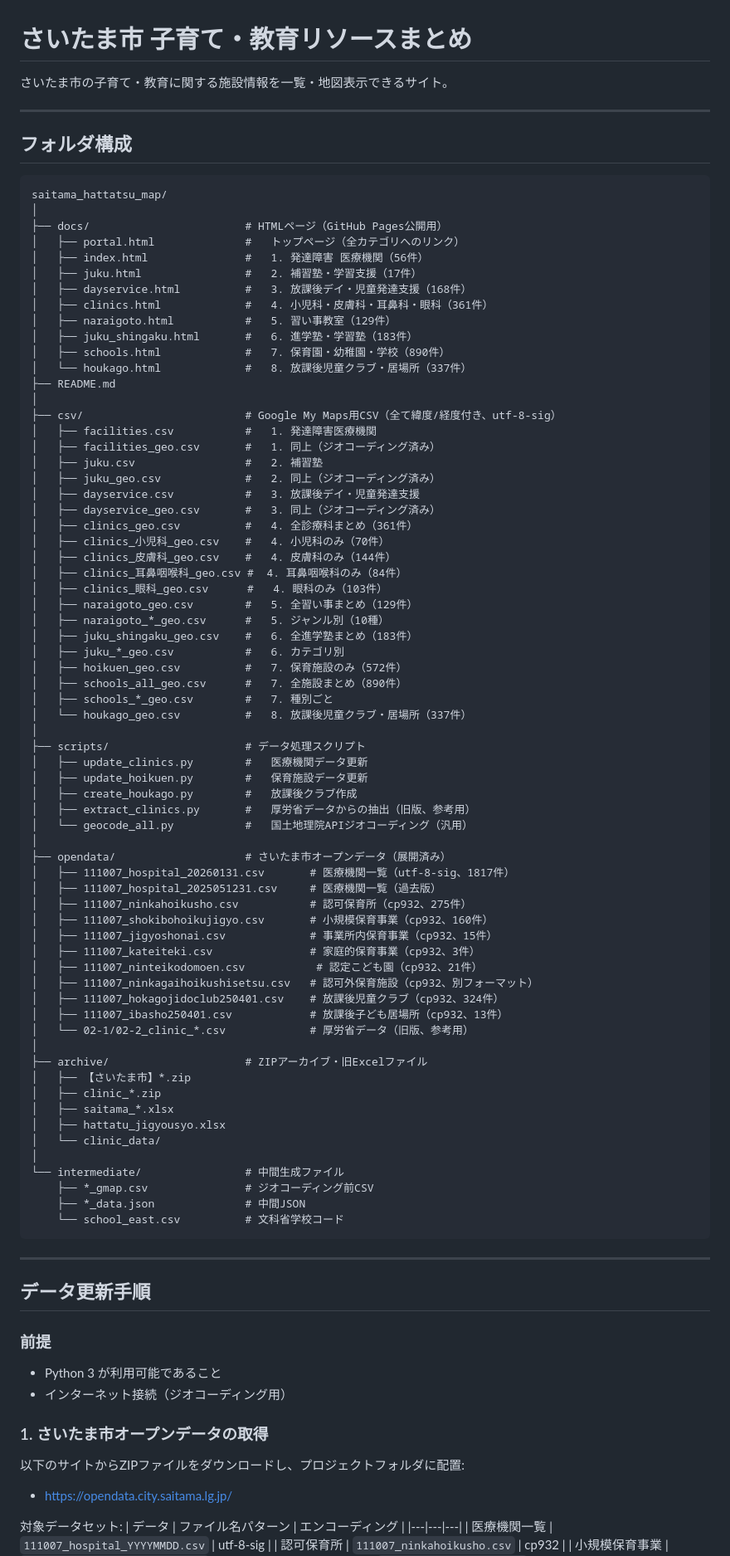
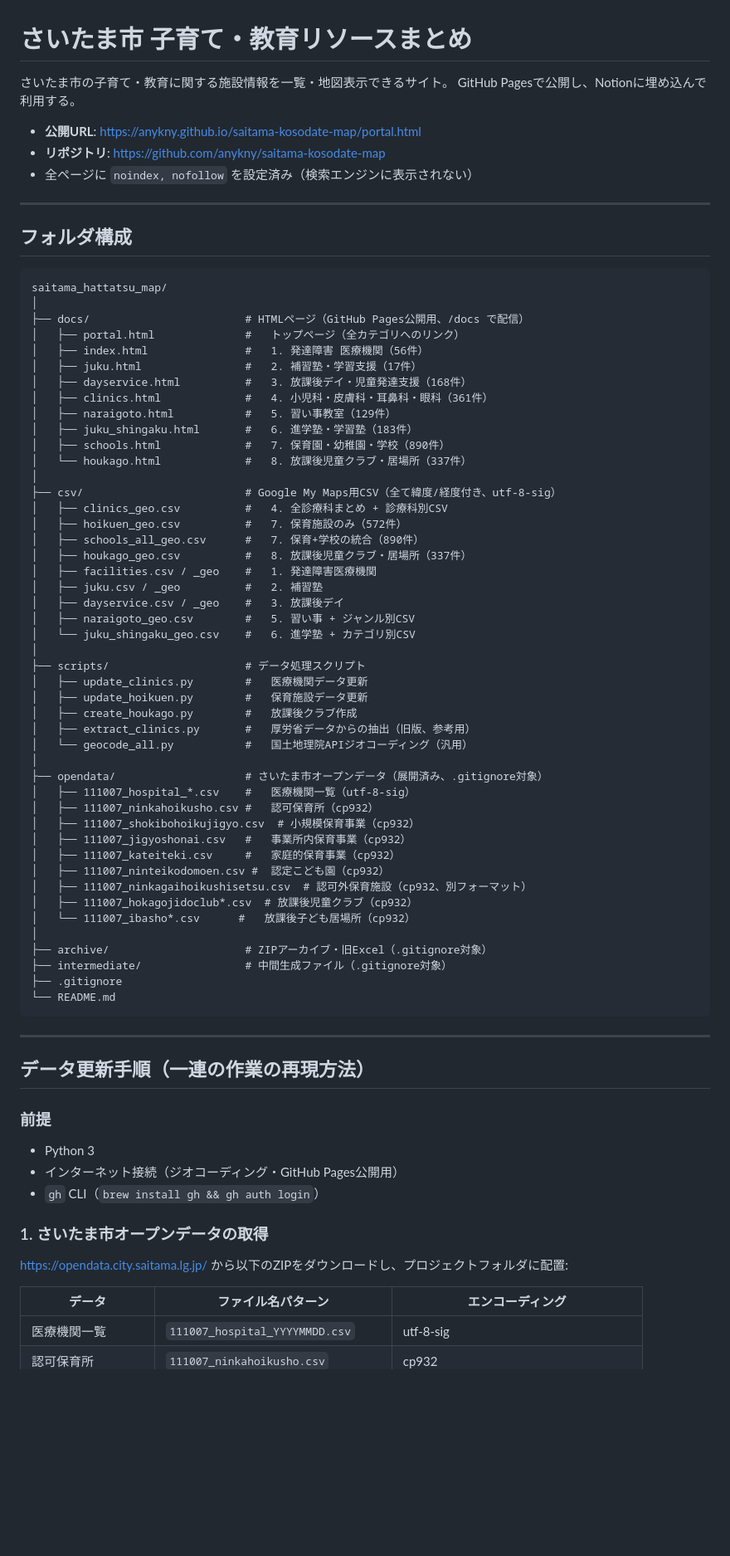
Before and after one commit to anykny/saitama-kosodate-map, a Markdown page: README.md, the part around one of its changes. Shown at 83% size. Rendered like a GitHub page; blank space fills up the shorter version.

````diff
--- a/README.md
+++ b/README.md
@@ -1,6 +1,11 @@
 # さいたま市 子育て・教育リソースまとめ
 
 さいたま市の子育て・教育に関する施設情報を一覧・地図表示できるサイト。
+GitHub Pagesで公開し、Notionに埋め込んで利用する。
+
+- **公開URL**: https://anykny.github.io/saitama-kosodate-map/portal.html
+- **リポジトリ**: https://github.com/anykny/saitama-kosodate-map
+- 全ページに `noindex, nofollow` を設定済み（検索エンジンに表示されない）
 
 ---
 
@@ -9,7 +14,7 @@
 ```
 saitama_hattatsu_map/
 │
-├── docs/                        # HTMLページ（GitHub Pages公開用）
+├── docs/                        # HTMLページ（GitHub Pages公開用、/docs で配信）
 │   ├── portal.html              #   トップページ（全カテゴリへのリンク）
 │   ├── index.html               #   1. 発達障害 医療機関（56件）
 │   ├── juku.html                #   2. 補習塾・学習支援（17件）
@@ -19,28 +24,17 @@ saitama_hattatsu_map/
 │   ├── juku_shingaku.html       #   6. 進学塾・学習塾（183件）
 │   ├── schools.html             #   7. 保育園・幼稚園・学校（890件）
 │   └── houkago.html             #   8. 放課後児童クラブ・居場所（337件）
-├── README.md
 │
 ├── csv/                         # Google My Maps用CSV（全て緯度/経度付き、utf-8-sig）
-│   ├── facilities.csv           #   1. 発達障害医療機関
-│   ├── facilities_geo.csv       #   1. 同上（ジオコーディング済み）
-│   ├── juku.csv                 #   2. 補習塾
-│   ├── juku_geo.csv             #   2. 同上（ジオコーディング済み）
-│   ├── dayservice.csv           #   3. 放課後デイ・児童発達支援
-│   ├── dayservice_geo.csv       #   3. 同上（ジオコーディング済み）
-│   ├── clinics_geo.csv          #   4. 全診療科まとめ（361件）
-│   ├── clinics_小児科_geo.csv    #   4. 小児科のみ（70件）
-│   ├── clinics_皮膚科_geo.csv    #   4. 皮膚科のみ（144件）
-│   ├── clinics_耳鼻咽喉科_geo.csv #  4. 耳鼻咽喉科のみ（84件）
-│   ├── clinics_眼科_geo.csv      #   4. 眼科のみ（103件）
-│   ├── naraigoto_geo.csv        #   5. 全習い事まとめ（129件）
-│   ├── naraigoto_*_geo.csv      #   5. ジャンル別（10種）
-│   ├── juku_shingaku_geo.csv    #   6. 全進学塾まとめ（183件）
-│   ├── juku_*_geo.csv           #   6. カテゴリ別
+│   ├── clinics_geo.csv          #   4. 全診療科まとめ + 診療科別CSV
 │   ├── hoikuen_geo.csv          #   7. 保育施設のみ（572件）
-│   ├── schools_all_geo.csv      #   7. 全施設まとめ（890件）
-│   ├── schools_*_geo.csv        #   7. 種別ごと
-│   └── houkago_geo.csv          #   8. 放課後児童クラブ・居場所（337件）
+│   ├── schools_all_geo.csv      #   7. 保育+学校の統合（890件）
+│   ├── houkago_geo.csv          #   8. 放課後児童クラブ・居場所（337件）
+│   ├── facilities.csv / _geo    #   1. 発達障害医療機関
+│   ├── juku.csv / _geo          #   2. 補習塾
+│   ├── dayservice.csv / _geo    #   3. 放課後デイ
+│   ├── naraigoto_geo.csv        #   5. 習い事 + ジャンル別CSV
+│   └── juku_shingaku_geo.csv    #   6. 進学塾 + カテゴリ別CSV
 │
 ├── scripts/                     # データ処理スクリプト
 │   ├── update_clinics.py        #   医療機関データ更新
@@ -49,46 +43,36 @@ saitama_hattatsu_map/
 │   ├── extract_clinics.py       #   厚労省データからの抽出（旧版、参考用）
 │   └── geocode_all.py           #   国土地理院APIジオコーディング（汎用）
 │
-├── opendata/                    # さいたま市オープンデータ（展開済み）
-│   ├── 111007_hospital_20260131.csv       # 医療機関一覧（utf-8-sig、1817件）
-│   ├── 111007_hospital_2025051231.csv     # 医療機関一覧（過去版）
-│   ├── 111007_ninkahoikusho.csv           # 認可保育所（cp932、275件）
-│   ├── 111007_shokibohoikujigyo.csv       # 小規模保育事業（cp932、160件）
-│   ├── 111007_jigyoshonai.csv             # 事業所内保育事業（cp932、15件）
-│   ├── 111007_kateiteki.csv               # 家庭的保育事業（cp932、3件）
-│   ├── 111007_ninteikodomoen.csv           # 認定こども園（cp932、21件）
-│   ├── 111007_ninkagaihoikushisetsu.csv   # 認可外保育施設（cp932、別フォーマット）
-│   ├── 111007_hokagojidoclub250401.csv    # 放課後児童クラブ（cp932、324件）
-│   ├── 111007_ibasho250401.csv            # 放課後子ども居場所（cp932、13件）
-│   └── 02-1/02-2_clinic_*.csv             # 厚労省データ（旧版、参考用）
+├── opendata/                    # さいたま市オープンデータ（展開済み、.gitignore対象）
+│   ├── 111007_hospital_*.csv    #   医療機関一覧（utf-8-sig）
+│   ├── 111007_ninkahoikusho.csv #   認可保育所（cp932）
+│   ├── 111007_shokibohoikujigyo.csv  # 小規模保育事業（cp932）
+│   ├── 111007_jigyoshonai.csv   #   事業所内保育事業（cp932）
+│   ├── 111007_kateiteki.csv     #   家庭的保育事業（cp932）
+│   ├── 111007_ninteikodomoen.csv #  認定こども園（cp932）
+│   ├── 111007_ninkagaihoikushisetsu.csv  # 認可外保育施設（cp932、別フォーマット）
+│   ├── 111007_hokagojidoclub*.csv  # 放課後児童クラブ（cp932）
+│   └── 111007_ibasho*.csv      #   放課後子ども居場所（cp932）
 │
-├── archive/                     # ZIPアーカイブ・旧Excelファイル
-│   ├── 【さいたま市】*.zip
-│   ├── clinic_*.zip
-│   ├── saitama_*.xlsx
-│   ├── hattatu_jigyousyo.xlsx
-│   └── clinic_data/
-│
-└── intermediate/                # 中間生成ファイル
-    ├── *_gmap.csv               # ジオコーディング前CSV
-    ├── *_data.json              # 中間JSON
-    └── school_east.csv          # 文科省学校コード
+├── archive/                     # ZIPアーカイブ・旧Excel（.gitignore対象）
+├── intermediate/                # 中間生成ファイル（.gitignore対象）
+├── .gitignore
+└── README.md
 ```
 
 ---
 
-## データ更新手順
+## データ更新手順（一連の作業の再現方法）
 
 ### 前提
-- Python 3 が利用可能であること
-- インターネット接続（ジオコーディング用）
+- Python 3
+- インターネット接続（ジオコーディング・GitHub Pages公開用）
+- `gh` CLI（`brew install gh && gh auth login`）
 
 ### 1. さいたま市オープンデータの取得
 
-以下のサイトからZIPファイルをダウンロードし、プロジェクトフォルダに配置:
-- https://opendata.city.saitama.lg.jp/
+https://opendata.city.saitama.lg.jp/ から以下のZIPをダウンロードし、プロジェクトフォルダに配置:
 
-対象データセット:
 | データ | ファイル名パターン | エンコーディング |
 |---|---|---|
 | 医療機関一覧 | `111007_hospital_YYYYMMDD.csv` | utf-8-sig |
````
Also changed, not shown: other parts of README.md (+121 -63 lines).
